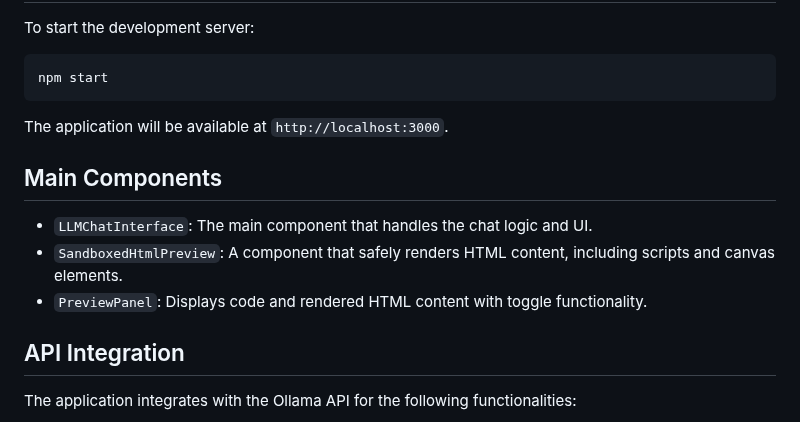
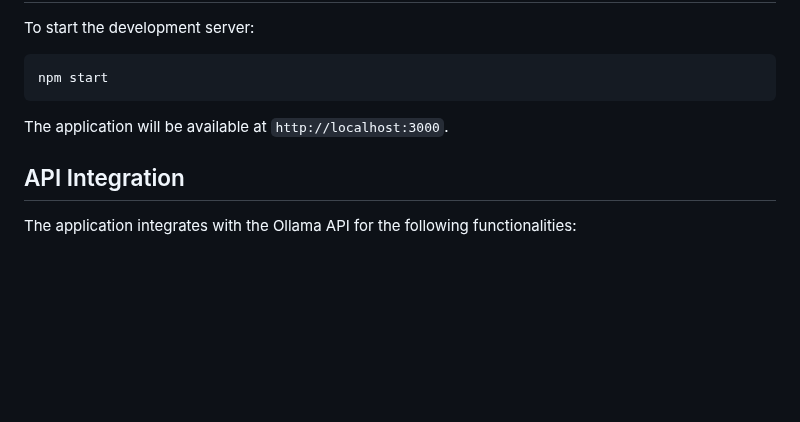
Before and after one commit to ArtyLLaMa/ArtyLLaMA, a Markdown page: README.md, the part around one of its changes. Drawn GitHub-style; blank space fills up the shorter version.

```diff
--- a/README.md
+++ b/README.md
@@ -50,12 +68,6 @@ npm start
 
 The application will be available at `http://localhost:3000`.
 
-## Main Components
-
-- `LLMChatInterface`: The main component that handles the chat logic and UI.
-- `SandboxedHtmlPreview`: A component that safely renders HTML content, including scripts and canvas elements.
-- `PreviewPanel`: Displays code and rendered HTML content with toggle functionality.
-
 ## API Integration
 
 The application integrates with the Ollama API for the following functionalities:
```
Also changed, not shown: other parts of README.md (+21 -27 lines).
